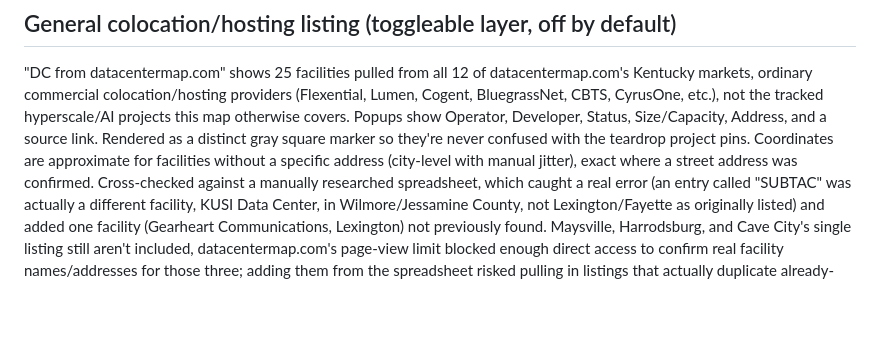
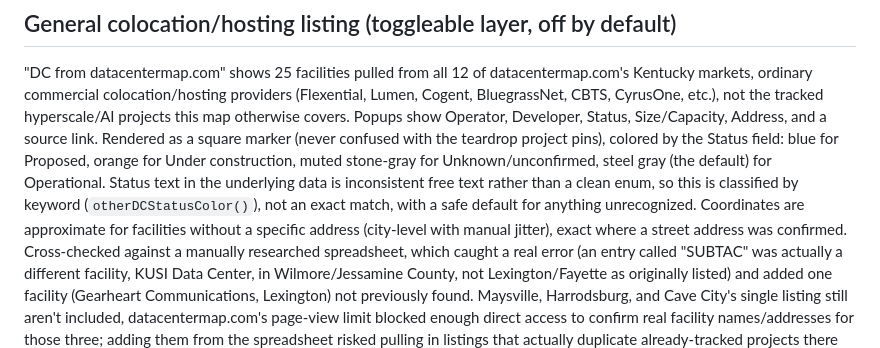
Before and after one commit to irumvaa/ky-data-center-map, a Markdown page: README.md, the part around the change. GitHub-like rendering; blank space fills up the shorter version.

Commit message:
Document the datacentermap.com status-based color coding

```diff
--- a/README.md
+++ b/README.md
@@ -144,8 +144,12 @@ against the full palette.
 Kentucky markets, ordinary commercial colocation/hosting providers (Flexential, Lumen, Cogent,
 BluegrassNet, CBTS, CyrusOne, etc.), not the tracked hyperscale/AI projects this map otherwise
 covers. Popups show Operator, Developer, Status, Size/Capacity, Address, and a source link.
-Rendered as a distinct gray square marker so they're never confused with the teardrop project
-pins. Coordinates are approximate for facilities without a specific address (city-level with
+Rendered as a square marker (never confused with the teardrop project pins), colored by the
+Status field: blue for Proposed, orange for Under construction, muted stone-gray for
+Unknown/unconfirmed, steel gray (the default) for Operational. Status text in the underlying
+data is inconsistent free text rather than a clean enum, so this is classified by keyword
+(`otherDCStatusColor()`), not an exact match, with a safe default for anything unrecognized.
+Coordinates are approximate for facilities without a specific address (city-level with
 manual jitter), exact where a street address was confirmed. Cross-checked against a manually
 researched spreadsheet, which caught a real error (an entry called "SUBTAC" was actually a
 different facility, KUSI Data Center, in Wilmore/Jessamine County, not Lexington/Fayette as
```
